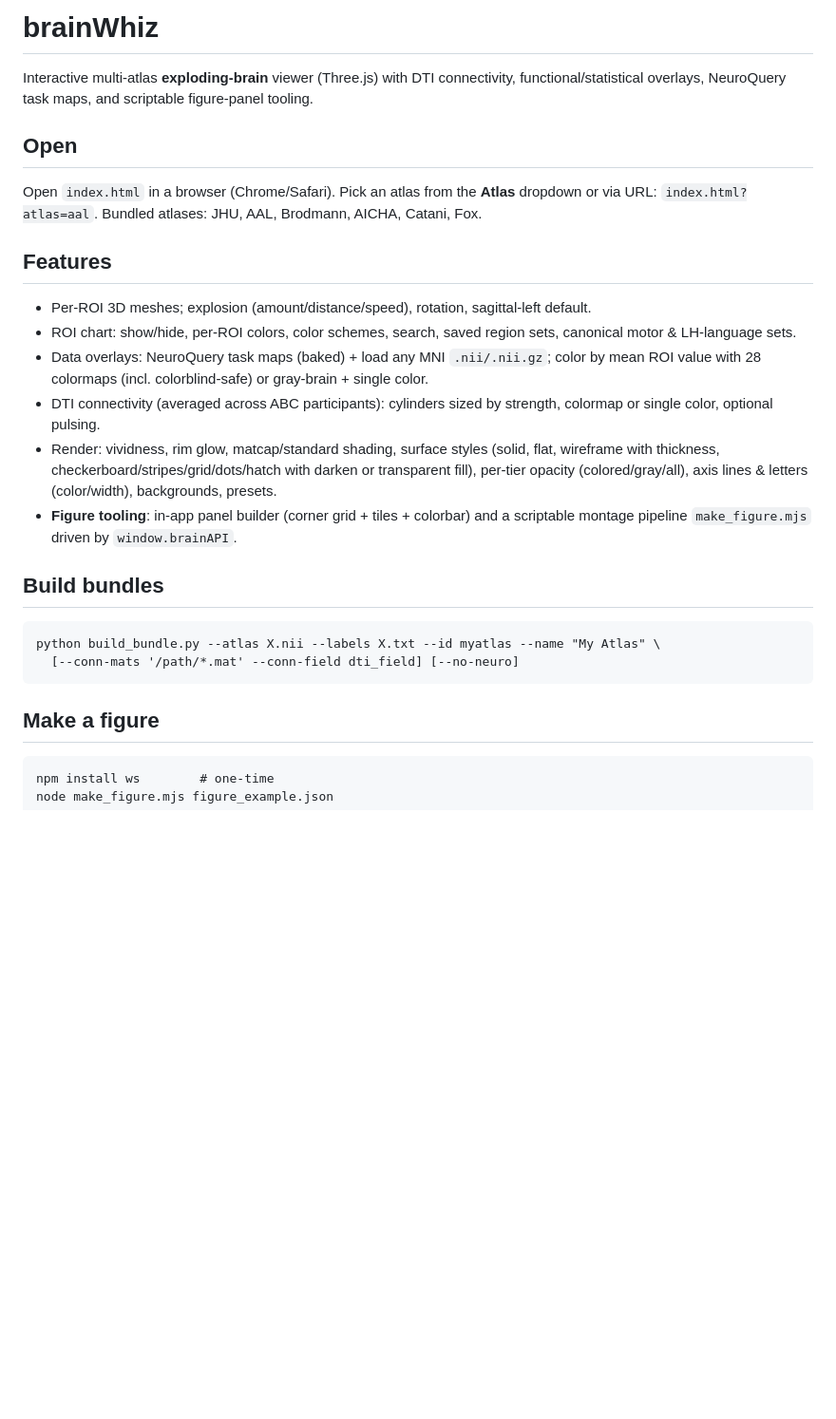
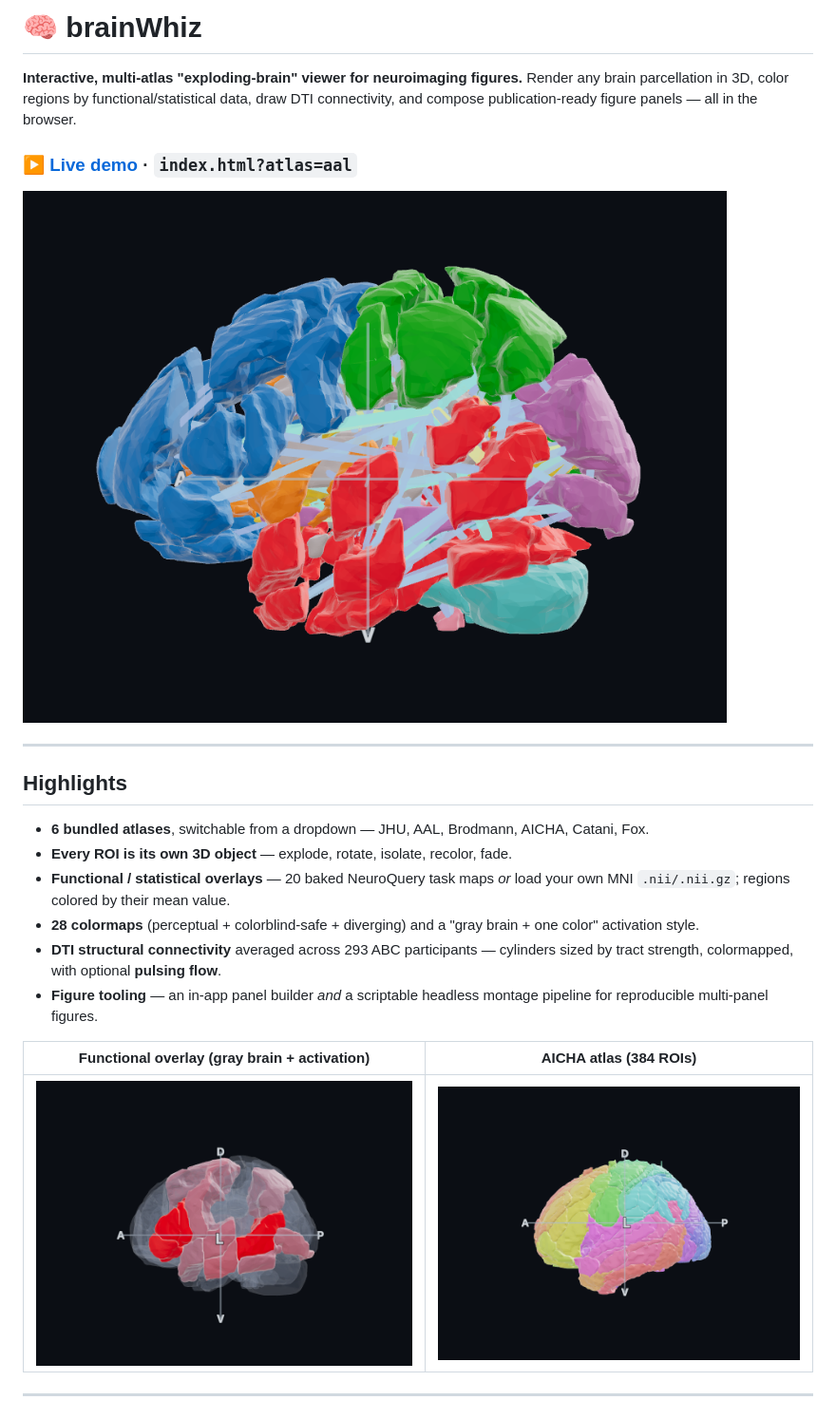
Before and after one commit to rnorlund/brainWhiz, a Markdown page: README.md, the part around one of its changes. Shown at 95% size. Rendered like a GitHub page; pictures changed too: docs/img/atlas_aicha.png (added), docs/img/hero.png (added), docs/img/overlay.png (added); blank space fills up the shorter version.

````diff
--- a/README.md
+++ b/README.md
@@ -1,32 +1,27 @@
-# brainWhiz
+# 🧠 brainWhiz
 
-Interactive multi-atlas **exploding-brain** viewer (Three.js) with DTI connectivity,
-functional/statistical overlays, NeuroQuery task maps, and scriptable figure-panel tooling.
+**Interactive, multi-atlas "exploding-brain" viewer for neuroimaging figures.**
+Render any brain parcellation in 3D, color regions by functional/statistical data,
+draw DTI connectivity, and compose publication-ready figure panels — all in the browser.
 
-## Open
-Open `index.html` in a browser (Chrome/Safari). Pick an atlas from the **Atlas** dropdown
-or via URL: `index.html?atlas=aal`. Bundled atlases: JHU, AAL, Brodmann, AICHA, Catani, Fox.
+### ▶ **[Live demo](https://rnorlund.github.io/brainWhiz/)**  ·  `index.html?atlas=aal`
 
-## Features
-- Per-ROI 3D meshes; explosion (amount/distance/speed), rotation, sagittal-left default.
-- ROI chart: show/hide, per-ROI colors, color schemes, search, saved region sets,
-  canonical motor & LH-language sets.
-- Data overlays: NeuroQuery task maps (baked) + load any MNI `.nii/.nii.gz`; color by
-  mean ROI value with 28 colormaps (incl. colorblind-safe) or gray-brain + single color.
-- DTI connectivity (averaged across ABC participants): cylinders sized by strength,
-  colormap or single color, optional pulsing.
-- Render: vividness, rim glow, matcap/standard shading, surface styles (solid, flat,
-  wireframe with thickness, checkerboard/stripes/grid/dots/hatch with darken or transparent fill),
-  per-tier opacity (colored/gray/all), axis lines & letters (color/width), backgrounds, presets.
-- **Figure tooling**: in-app panel builder (corner grid + tiles + colorbar) and a
-  scriptable montage pipeline `make_figure.mjs` driven by `window.brainAPI`.
+![hero](docs/img/hero.png)
 
-## Build bundles
-```
-python build_bundle.py --atlas X.nii --labels X.txt --id myatlas --name "My Atlas" \
-  [--conn-mats '/path/*.mat' --conn-field dti_field] [--no-neuro]
-```
+---
 
-## Make a figure
-```
-npm install ws        # one-time
+## Highlights
+
+- **6 bundled atlases**, switchable from a dropdown — JHU, AAL, Brodmann, AICHA, Catani, Fox.
+- **Every ROI is its own 3D object** — explode, rotate, isolate, recolor, fade.
+- **Functional / statistical overlays** — 20 baked NeuroQuery task maps *or* load your own MNI `.nii/.nii.gz`; regions colored by their mean value.
+- **28 colormaps** (perceptual + colorblind-safe + diverging) and a "gray brain + one color" activation style.
+- **DTI structural connectivity** averaged across 293 ABC participants — cylinders sized by tract strength, colormapped, with optional **pulsing flow**.
+- **Figure tooling** — an in-app panel builder *and* a scriptable headless montage pipeline for reproducible multi-panel figures.
+
+| Functional overlay (gray brain + activation) | AICHA atlas (384 ROIs) |
+|---|---|
+| ![overlay](docs/img/overlay.png) | ![aicha](docs/img/atlas_aicha.png) |
+
+---
+
````
Also changed, not shown: other parts of README.md (+113 -1 lines), docs/img/figure_example.png (added), 1 other file.
